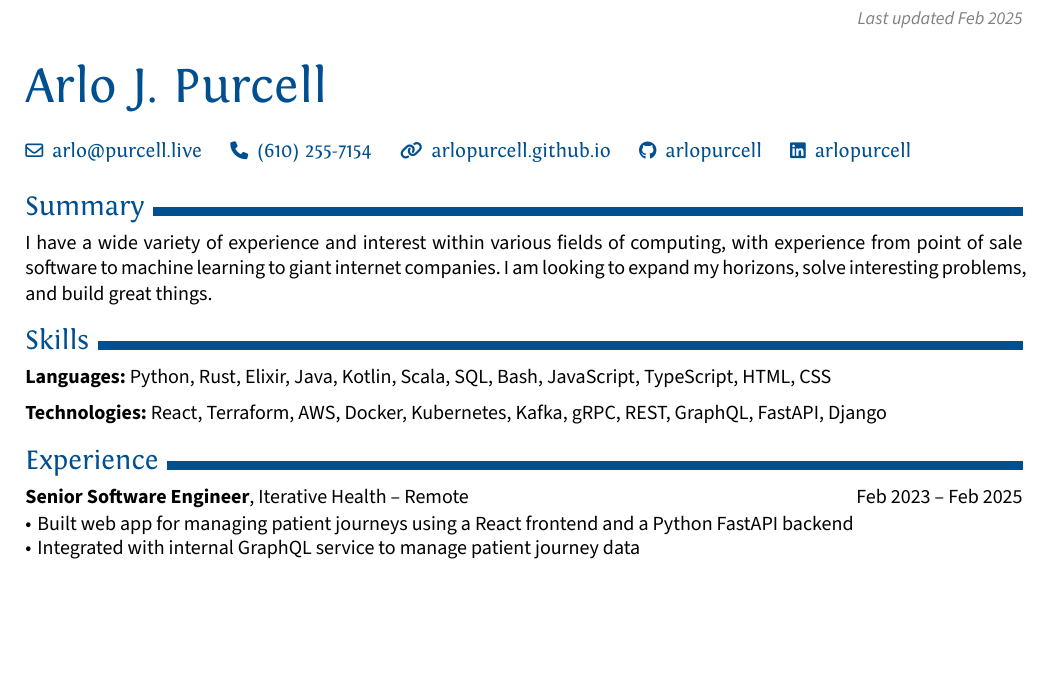
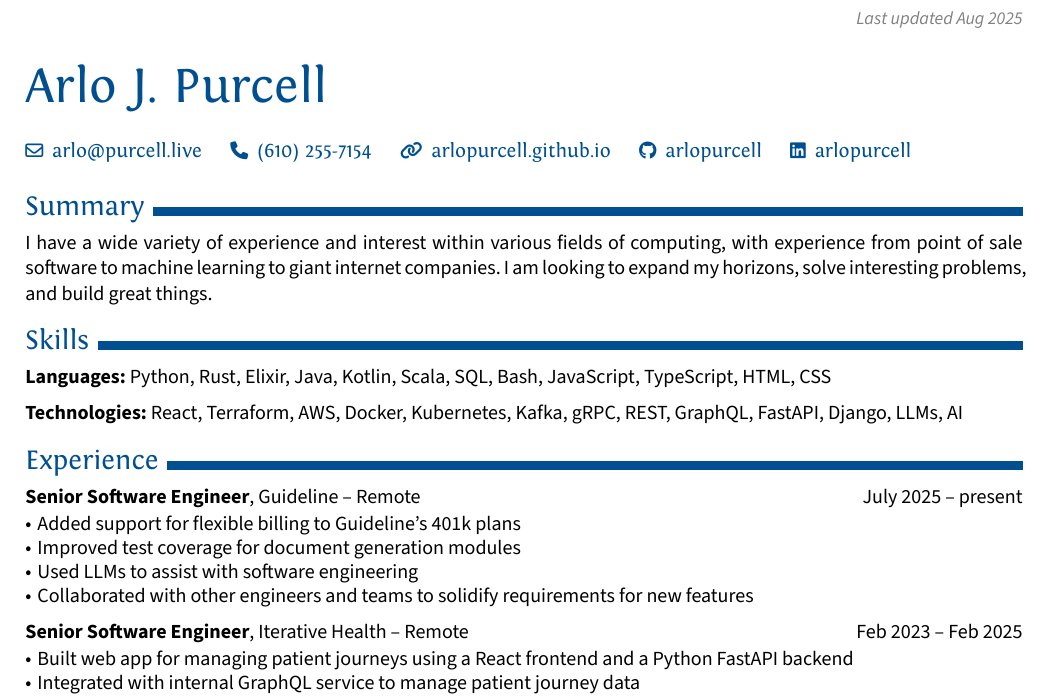
Before and after one commit to arlopurcell/arlopurcell.github.io, a Typst document (resume/Arlo_J._Purcell_CV.typ, which reads resume/resume.rendercv.yaml): part of page 1 of 2, cut so that both start at the same text, the shorter picture padded with empty space. The pictures show the PDF file resume/Arlo_J._Purcell_CV.pdf that the author committed with the source.

Commit message:
resume update

```diff
--- a/resume/Arlo_J._Purcell_CV.typ
+++ b/resume/Arlo_J._Purcell_CV.typ
@@ -3,7 +3,7 @@
 
 #let name = "Arlo J. Purcell"
 #let locale-catalog-page-numbering-style = context { "Arlo J. Purcell - Page " + str(here().page()) + " of " + str(counter(page).final().first()) + "" }
-#let locale-catalog-last-updated-date-style = "Last updated Feb 2025"
+#let locale-catalog-last-updated-date-style = "Last updated Aug 2025"
 #let locale-catalog-language = "en"
 #let design-page-size = "us-letter"
 #let design-section-titles-font-size = 1.4em
@@ -477,13 +477,28 @@
 )
 #v(design-entries-vertical-space-between-entries)
 #one-col-entry(
-  content: [#strong[Technologies:] React, Terraform, AWS, Docker, Kubernetes, Kafka, gRPC, REST, GraphQL, FastAPI, Django]
+  content: [#strong[Technologies:] React, Terraform, AWS, Docker, Kubernetes, Kafka, gRPC, REST, GraphQL, FastAPI, Django, LLMs, AI]
 )
 
 
 == Experience
 
 
+#two-col-entry(
+  left-content: [
+    #strong[Senior Software Engineer], Guideline -- Remote
+  ],
+  right-content: [
+    July 2025 – present
+  ],
+)
+#one-col-entry(
+  content: [
+    #v(design-highlights-top-margin);#highlights([Added support for flexible billing to Guideline's 401k plans],[Improved test coverage for document generation modules],[Used LLMs to assist with software engineering],[Collaborated with other engineers and teams to solidify requirements for new features],)
+  ],
+)
+
+#v(design-entries-vertical-space-between-entries)
 #two-col-entry(
   left-content: [
     #strong[Senior Software Engineer], Iterative Health -- Remote
--- a/resume/resume.rendercv.yaml
+++ b/resume/resume.rendercv.yaml
@@ -15,8 +15,17 @@ cv:
       - label: "Languages"
         details: "Python, Rust, Elixir, Java, Kotlin, Scala, SQL, Bash, JavaScript, TypeScript, HTML, CSS"
       - label: "Technologies"
-        details: "React, Terraform, AWS, Docker, Kubernetes, Kafka, gRPC, REST, GraphQL, FastAPI, Django"
+        details: "React, Terraform, AWS, Docker, Kubernetes, Kafka, gRPC, REST, GraphQL, FastAPI, Django, LLMs, AI"
     experience:
+      - company: "Guideline"
+        position: "Senior Software Engineer"
+        location: "Remote"
+        start_date: "2025-07-02"
+        highlights:
+          - "Added support for flexible billing to Guideline's 401k plans"
+          - "Improved test coverage for document generation modules"
+          - "Used LLMs to assist with software engineering"
+          - "Collaborated with other engineers and teams to solidify requirements for new features"
       - company: "Iterative Health"
         position: "Senior Software Engineer"
         location: "Remote"
```
Also changed, not shown: resume/Arlo_J._Purcell_CV.pdf, resume/resume.rendercv.yaml (1 more changed lines).
